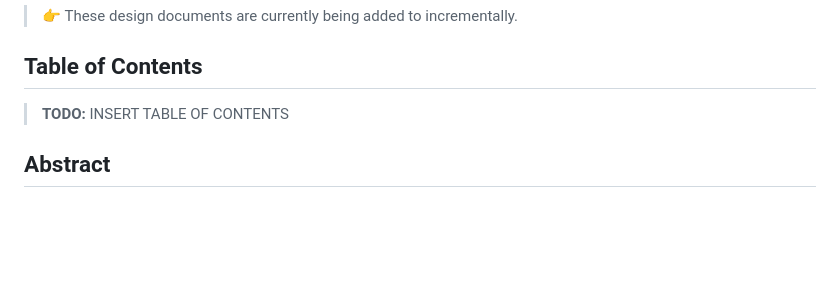
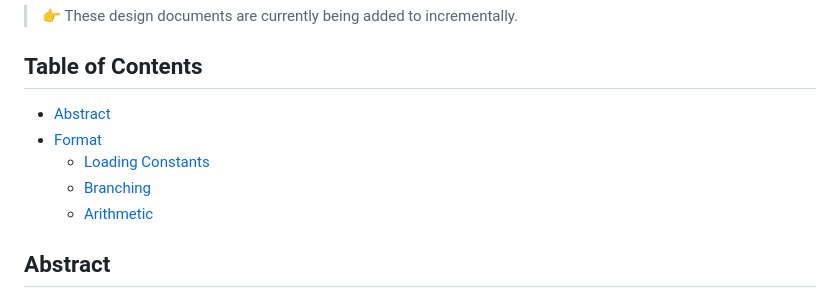
Before and after one commit to elle-j/thusly, a Markdown page: design/implementation/bytecode.md, the part around the change printed below. Drawn GitHub-style; blank space fills up the shorter version.

Commit message:
Add table of contents to bytecode design doc.

```diff
--- a/design/implementation/bytecode.md
+++ b/design/implementation/bytecode.md
@@ -4,7 +4,11 @@
 
 ## Table of Contents
 
-> **TODO:** INSERT TABLE OF CONTENTS
+- [Abstract](#abstract)
+- [Format](#format)
+    - [Loading Constants](#loading-constants)
+    - [Branching](#branching)
+    - [Arithmetic](#arithmetic)
 
 ## Abstract
 
```
Also changed, not shown: other parts of design/implementation/bytecode.md (+1 -1 lines).
